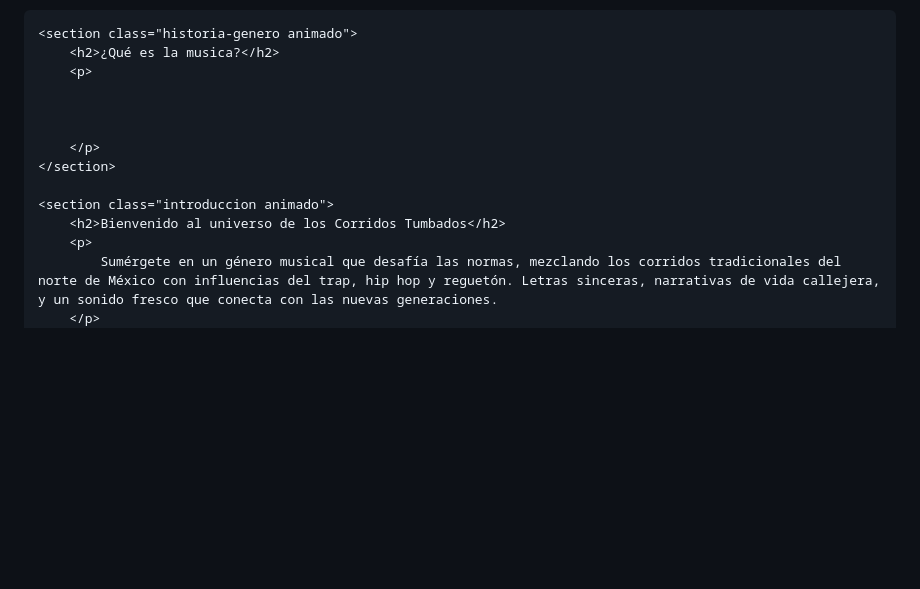
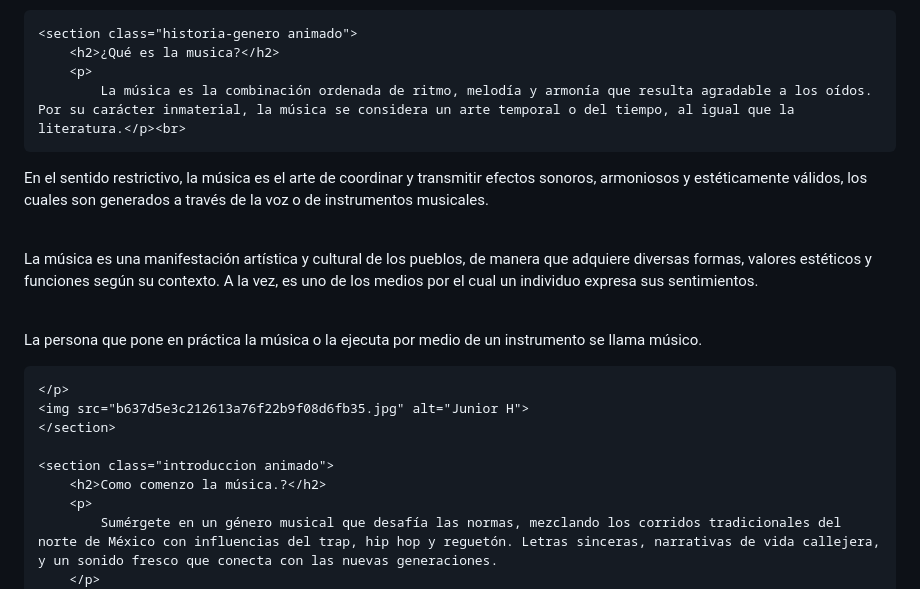
Before and after one commit to monse2124/monse2124.github.io, a Markdown page: README.md, the part around the change. Drawn GitHub-style; blank space fills up the shorter version.

```diff
--- a/README.md
+++ b/README.md
@@ -26,14 +26,19 @@
     <section class="historia-genero animado">
         <h2>¿Qué es la musica?</h2>
         <p>
+            La música es la combinación ordenada de ritmo, melodía y armonía que resulta agradable a los oídos. Por su carácter inmaterial, la música se considera un arte temporal o del tiempo, al igual que la literatura.</p><br>
 
+<p>En el sentido restrictivo, la música es el arte de coordinar y transmitir efectos sonoros, armoniosos y estéticamente válidos, los cuales son generados a través de la voz o de instrumentos musicales.</p><br>
 
+<p>La música es una manifestación artística y cultural de los pueblos, de manera que adquiere diversas formas, valores estéticos y funciones según su contexto. A la vez, es uno de los medios por el cual un individuo expresa sus sentimientos.</p><br>
+<p>La persona que pone en práctica la música o la ejecuta por medio de un instrumento se llama músico.
 
-        </p>
+    </p>
+    <img src="b637d5e3c212613a76f22b9f08d6fb35.jpg" alt="Junior H">
     </section>
 
     <section class="introduccion animado">
-        <h2>Bienvenido al universo de los Corridos Tumbados</h2>
+        <h2>Como comenzo la música.?</h2>
         <p>
             Sumérgete en un género musical que desafía las normas, mezclando los corridos tradicionales del norte de México con influencias del trap, hip hop y reguetón. Letras sinceras, narrativas de vida callejera, y un sonido fresco que conecta con las nuevas generaciones.
         </p>
```
